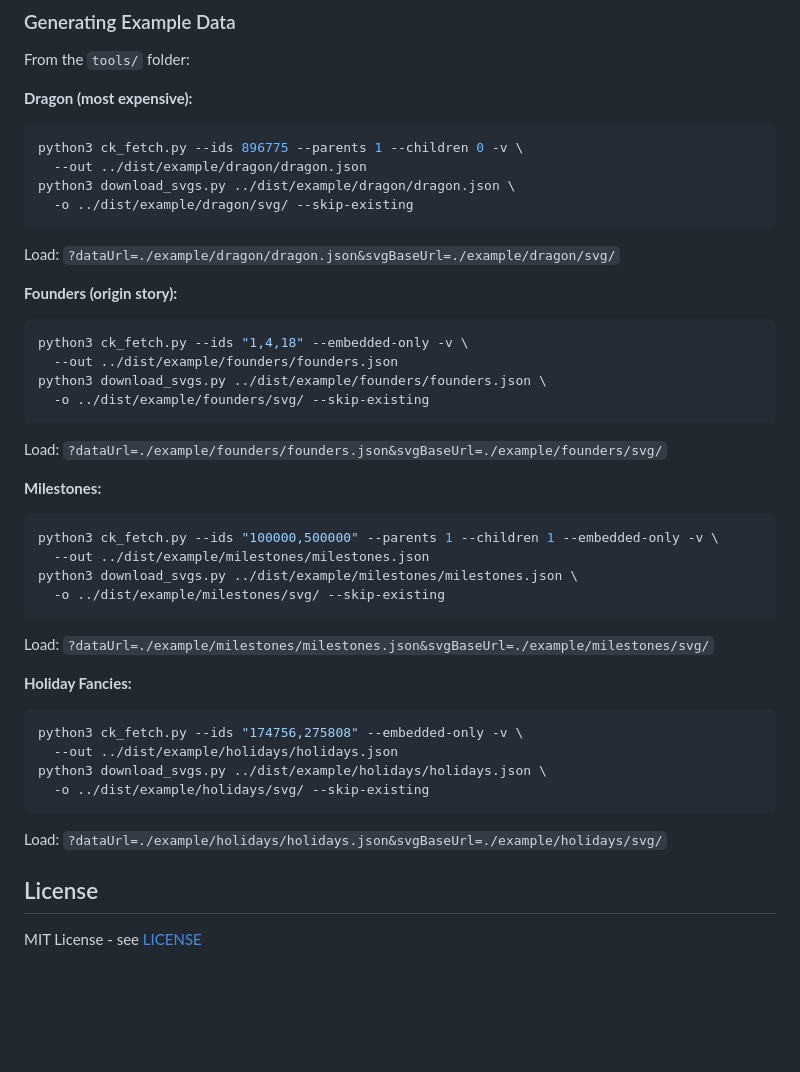
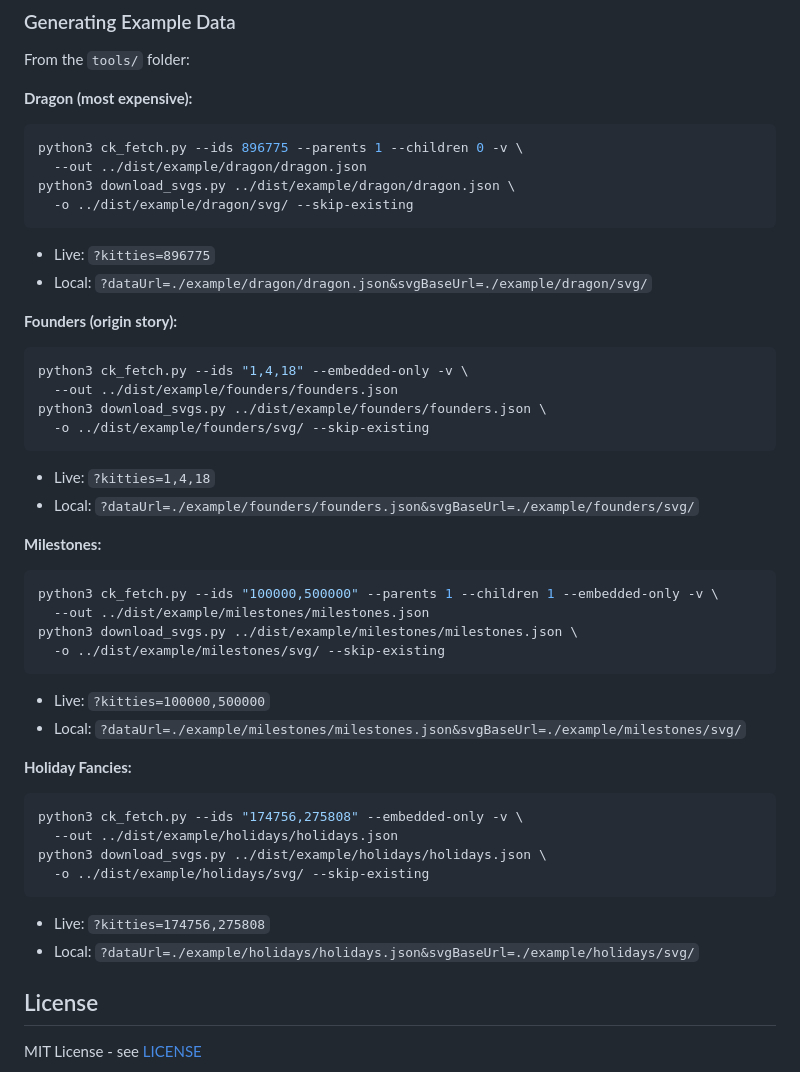
Before and after one commit to nivs/crypto-kitties-family-graph, a Markdown page: README.md, the part around the change. Rendered like a GitHub page; blank space fills up the shorter version.

Commit message:
Add live API links to example graphs in README

````diff
--- a/README.md
+++ b/README.md
@@ -228,7 +228,8 @@ python3 ck_fetch.py --ids 896775 --parents 1 --children 0 -v \
 python3 download_svgs.py ../dist/example/dragon/dragon.json \
   -o ../dist/example/dragon/svg/ --skip-existing
 ```
-Load: `?dataUrl=./example/dragon/dragon.json&svgBaseUrl=./example/dragon/svg/`
+- Live: `?kitties=896775`
+- Local: `?dataUrl=./example/dragon/dragon.json&svgBaseUrl=./example/dragon/svg/`
 
 **Founders (origin story):**
 ```bash
@@ -237,7 +238,8 @@ python3 ck_fetch.py --ids "1,4,18" --embedded-only -v \
 python3 download_svgs.py ../dist/example/founders/founders.json \
   -o ../dist/example/founders/svg/ --skip-existing
 ```
-Load: `?dataUrl=./example/founders/founders.json&svgBaseUrl=./example/founders/svg/`
+- Live: `?kitties=1,4,18`
+- Local: `?dataUrl=./example/founders/founders.json&svgBaseUrl=./example/founders/svg/`
 
 **Milestones:**
 ```bash
@@ -246,7 +248,8 @@ python3 ck_fetch.py --ids "100000,500000" --parents 1 --children 1 --embedded-on
 python3 download_svgs.py ../dist/example/milestones/milestones.json \
   -o ../dist/example/milestones/svg/ --skip-existing
 ```
-Load: `?dataUrl=./example/milestones/milestones.json&svgBaseUrl=./example/milestones/svg/`
+- Live: `?kitties=100000,500000`
+- Local: `?dataUrl=./example/milestones/milestones.json&svgBaseUrl=./example/milestones/svg/`
 
 **Holiday Fancies:**
 ```bash
@@ -255,7 +258,8 @@ python3 ck_fetch.py --ids "174756,275808" --embedded-only -v \
 python3 download_svgs.py ../dist/example/holidays/holidays.json \
   -o ../dist/example/holidays/svg/ --skip-existing
 ```
-Load: `?dataUrl=./example/holidays/holidays.json&svgBaseUrl=./example/holidays/svg/`
+- Live: `?kitties=174756,275808`
+- Local: `?dataUrl=./example/holidays/holidays.json&svgBaseUrl=./example/holidays/svg/`
 
 ## License
 
````
